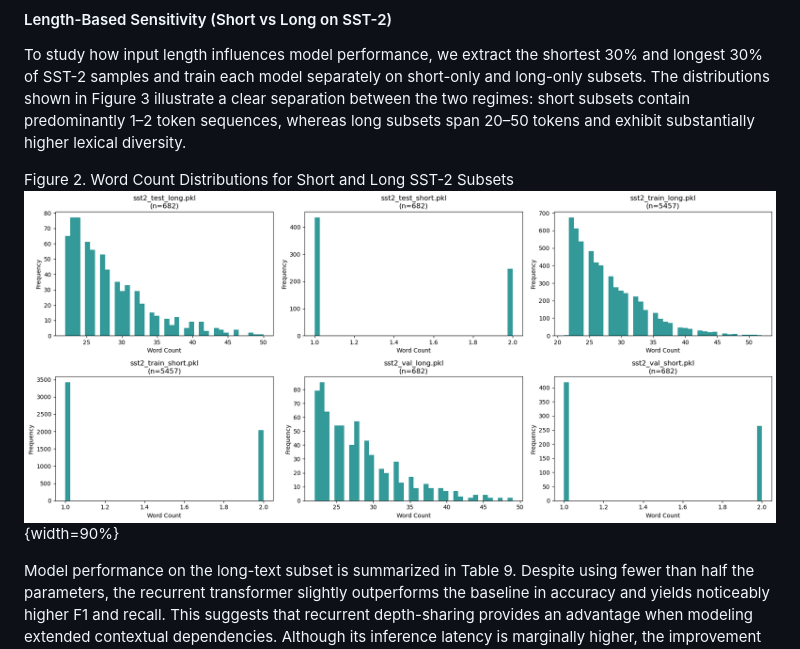
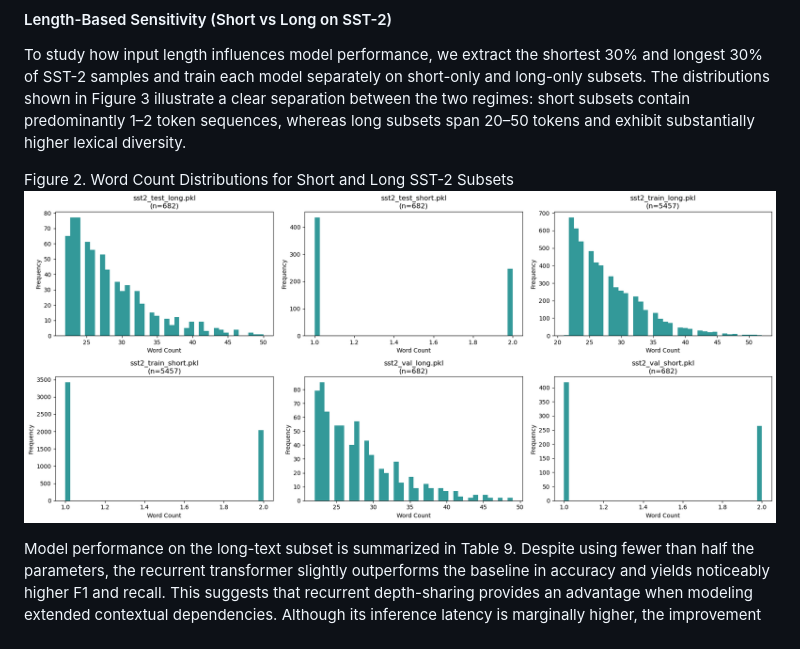
Before and after one commit to chaowei312/5800_FinalProject, a Markdown page: report.md, the part around the change. Rendered like a GitHub page.

Commit message:
fix md format

```diff
--- a/report.md
+++ b/report.md
@@ -336,7 +336,7 @@ To study how input length influences model performance, we extract the shortest
 {\small \textbf{Figure 2. Word Count Distributions for Short and Long SST-2 Subsets}}
 \end{center} -->
 Figure 2. Word Count Distributions for Short and Long SST-2 Subsets
-![](images/sst2_length_subsets_histograms.png){width=90%}
+![](images/sst2_length_subsets_histograms.png)
 
 Model performance on the long-text subset is summarized in Table 9. Despite using fewer than half the parameters, the recurrent transformer slightly outperforms the baseline in accuracy and yields noticeably higher F1 and recall. This suggests that recurrent depth-sharing provides an advantage when modeling extended contextual dependencies. Although its inference latency is marginally higher, the improvement in predictive performance combined with a significantly smaller model footprint indicates a favorable efficiency–performance trade-off.
 
```
